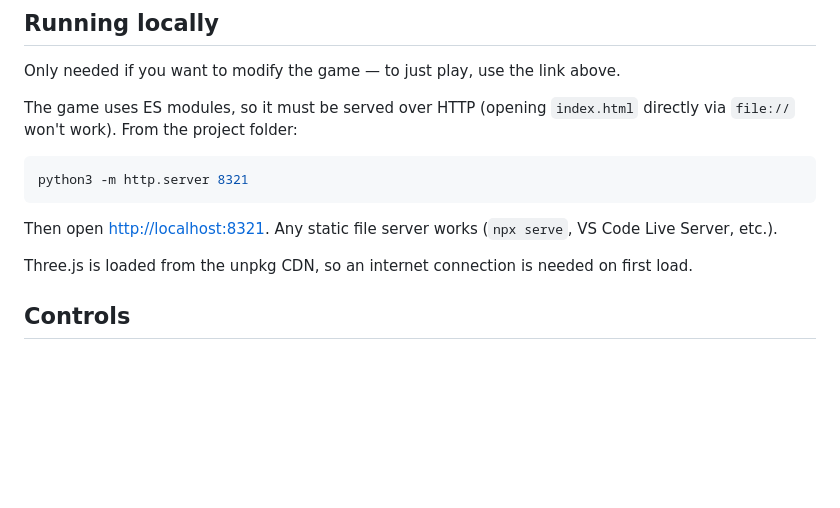
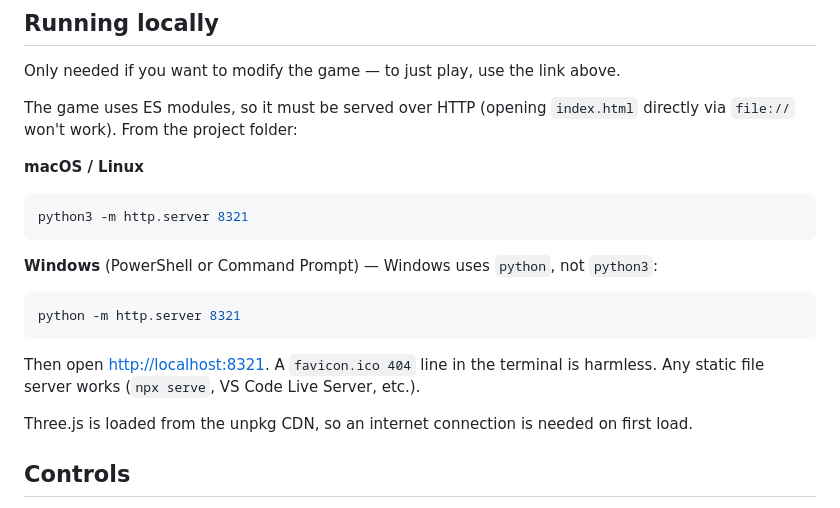
Before and after one commit to raysonwang019-del/among-us-3d, a Markdown page: README.md, the part around the change. Drawn GitHub-style; blank space fills up the shorter version.

Commit message:
docs: add Windows command for running locally
Co-Authored-By: Claude Opus 5.5 <noreply@anthropic.com>

````diff
--- a/README.md
+++ b/README.md
@@ -28,11 +28,19 @@ Only needed if you want to modify the game — to just play, use the link above.
 
 The game uses ES modules, so it must be served over HTTP (opening `index.html` directly via `file://` won't work). From the project folder:
 
+**macOS / Linux**
+
 ```bash
 python3 -m http.server 8321
 ```
 
-Then open <http://localhost:8321>. Any static file server works (`npx serve`, VS Code Live Server, etc.).
+**Windows** (PowerShell or Command Prompt) — Windows uses `python`, not `python3`:
+
+```powershell
+python -m http.server 8321
+```
+
+Then open <http://localhost:8321>. A `favicon.ico 404` line in the terminal is harmless. Any static file server works (`npx serve`, VS Code Live Server, etc.).
 
 Three.js is loaded from the unpkg CDN, so an internet connection is needed on first load.
 
````
